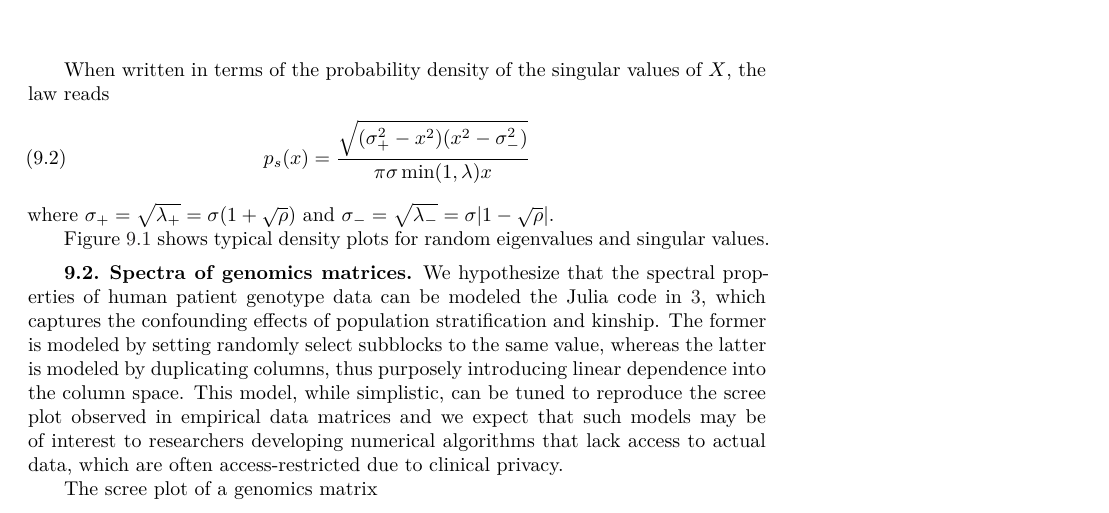
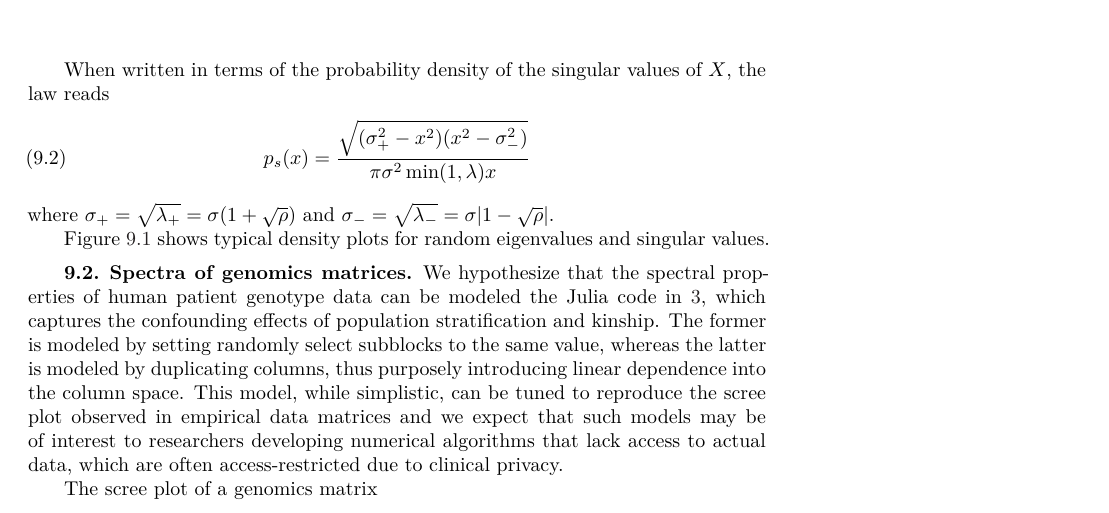
Before and after one commit to jiahao/paper-copper-2016, a LaTeX paper (main.tex): part of page 10 of 13, cut so that both start at the same text. Compiled offline with XeLaTeX; a LaTeX package or settings file that is missing is left out.

Commit message:
Fix typo in Marchenko-Pastur

```diff
--- a/main.tex
+++ b/main.tex
@@ -523,7 +523,7 @@ the law reads
 %
 \begin{equation}
 %    \label{eq:mplaw-sv}
-    p_s(x) = \frac {\sqrt{(\sigma_+^2-x^2)(x^2-\sigma_-^2)}} {\pi \sigma \min(1, \lambda) x}
+    p_s(x) = \frac {\sqrt{(\sigma_+^2-x^2)(x^2-\sigma_-^2)}} {\pi \sigma^2 \min(1, \lambda) x}
 \end{equation}
 %
 where
```
